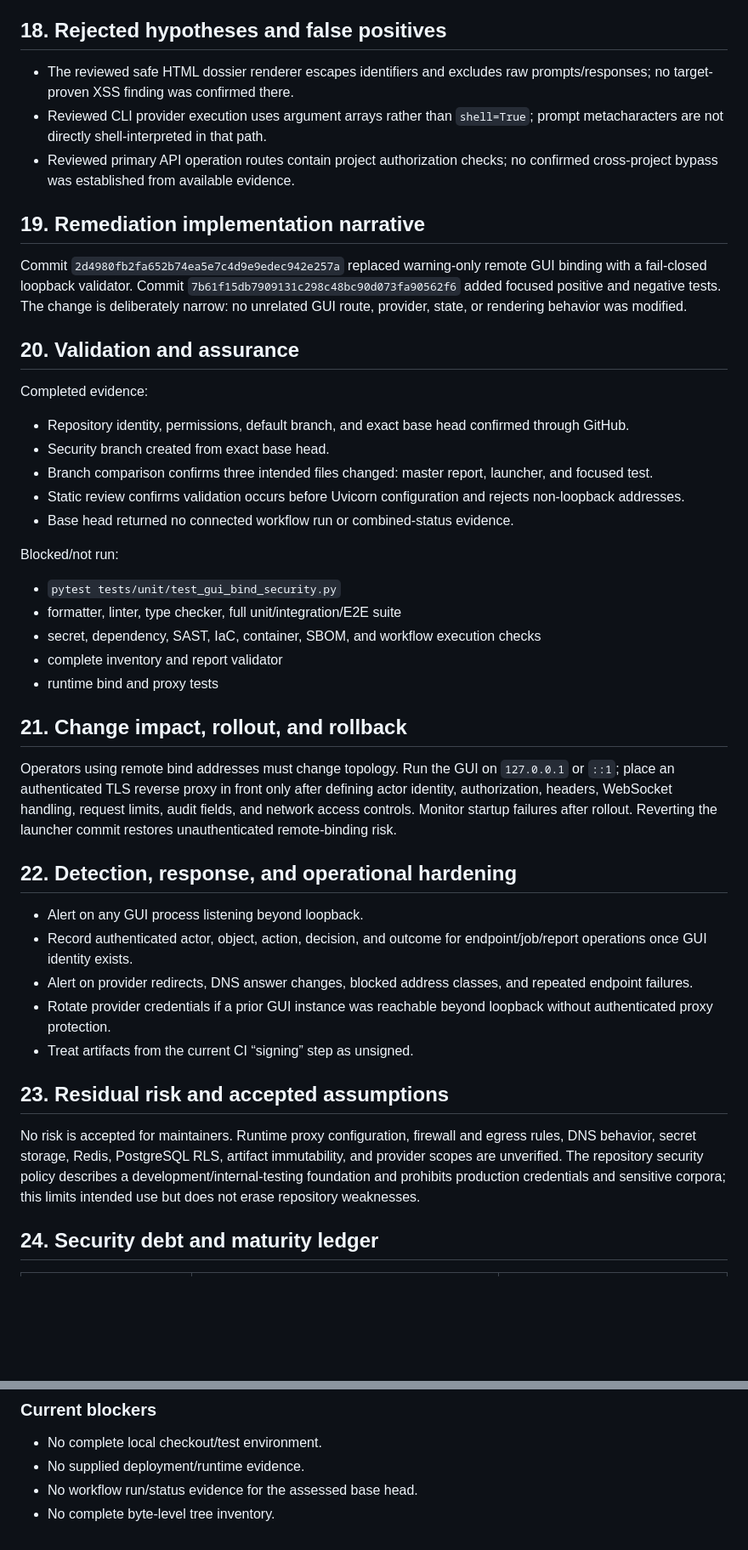
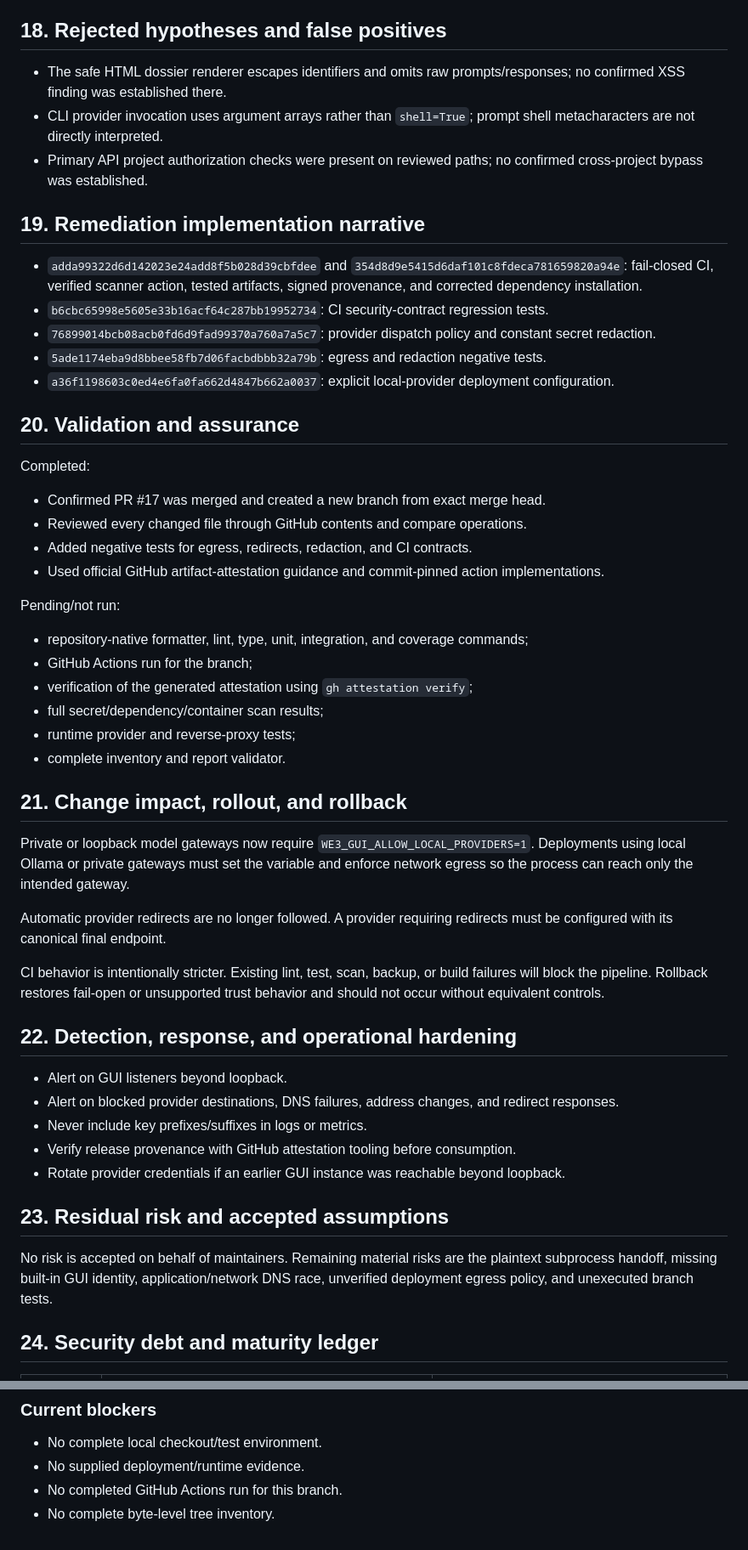
Before and after one commit to Runndownn/Wilson-Eval3ngine-, a Markdown page: docs/security/MASTER_SECURITY_ASSESSMENT.md, 2 parts joined by grey strips. Shown at 85% size. GitHub-like rendering; blank space fills up the shorter version.

Commit message:
docs(security): reconcile advanced hardening decisions and residual risk

```diff
--- a/docs/security/MASTER_SECURITY_ASSESSMENT.md
+++ b/docs/security/MASTER_SECURITY_ASSESSMENT.md
@@ -192,47 +192,55 @@ The CI workflow runs `make lint || true`, fetches and extracts Trivy without dig
 
 ## 18. Rejected hypotheses and false positives
 
-- The reviewed safe HTML dossier renderer escapes identifiers and excludes raw prompts/responses; no target-proven XSS finding was confirmed there.
-- Reviewed CLI provider execution uses argument arrays rather than `shell=True`; prompt metacharacters are not directly shell-interpreted in that path.
-- Reviewed primary API operation routes contain project authorization checks; no confirmed cross-project bypass was established from available evidence.
+- The safe HTML dossier renderer escapes identifiers and omits raw prompts/responses; no confirmed XSS finding was established there.
+- CLI provider invocation uses argument arrays rather than `shell=True`; prompt shell metacharacters are not directly interpreted.
+- Primary API project authorization checks were present on reviewed paths; no confirmed cross-project bypass was established.
 
 ## 19. Remediation implementation narrative
 
-Commit `2d4980fb2fa652b74ea5e7c4d9e9edec942e257a` replaced warning-only remote GUI binding with a fail-closed loopback validator. Commit `7b61f15db7909131c298c48bc90d073fa90562f6` added focused positive and negative tests. The change is deliberately narrow: no unrelated GUI route, provider, state, or rendering behavior was modified.
+- `adda99322d6d142023e24add8f5b028d39cbfdee` and `354d8d9e5415d6daf101c8fdeca781659820a94e`: fail-closed CI, verified scanner action, tested artifacts, signed provenance, and corrected dependency installation.
+- `b6cbc65998e5605e33b16acf64c287bb19952734`: CI security-contract regression tests.
+- `76899014bcb08acb0fd6d9fad99370a760a7a5c7`: provider dispatch policy and constant secret redaction.
+- `5ade1174eba9d8bbee58fb7d06facbdbbb32a79b`: egress and redaction negative tests.
+- `a36f1198603c0ed4e6fa0fa662d4847b662a0037`: explicit local-provider deployment configuration.
 
 ## 20. Validation and assurance
 
-Completed evidence:
+Completed:
 
-- Repository identity, permissions, default branch, and exact base head confirmed through GitHub.
-- Security branch created from exact base head.
-- Branch comparison confirms three intended files changed: master report, launcher, and focused test.
-- Static review confirms validation occurs before Uvicorn configuration and rejects non-loopback addresses.
-- Base head returned no connected workflow run or combined-status evidence.
+- Confirmed PR #17 was merged and created a new branch from exact merge head.
+- Reviewed every changed file through GitHub contents and compare operations.
+- Added negative tests for egress, redirects, redaction, and CI contracts.
+- Used official GitHub artifact-attestation guidance and commit-pinned action implementations.
 
-Blocked/not run:
+Pending/not run:
 
-- `pytest tests/unit/test_gui_bind_security.py`
-- formatter, linter, type checker, full unit/integration/E2E suite
-- secret, dependency, SAST, IaC, container, SBOM, and workflow execution checks
-- complete inventory and report validator
-- runtime bind and proxy tests
+- repository-native formatter, lint, type, unit, integration, and coverage commands;
+- GitHub Actions run for the branch;
+- verification of the generated attestation using `gh attestation verify`;
+- full secret/dependency/container scan results;
+- runtime provider and reverse-proxy tests;
+- complete inventory and report validator.
 
 ## 21. Change impact, rollout, and rollback
 
-Operators using remote bind addresses must change topology. Run the GUI on `127.0.0.1` or `::1`; place an authenticated TLS reverse proxy in front only after defining actor identity, authorization, headers, WebSocket handling, request limits, audit fields, and network access controls. Monitor startup failures after rollout. Reverting the launcher commit restores unauthenticated remote-binding risk.
+Private or loopback model gateways now require `WE3_GUI_ALLOW_LOCAL_PROVIDERS=1`. Deployments using local Ollama or private gateways must set the variable and enforce network egress so the process can reach only the intended gateway.
+
+Automatic provider redirects are no longer followed. A provider requiring redirects must be configured with its canonical final endpoint.
+
+CI behavior is intentionally stricter. Existing lint, test, scan, backup, or build failures will block the pipeline. Rollback restores fail-open or unsupported trust behavior and should not occur without equivalent controls.
 
 ## 22. Detection, response, and operational hardening
 
-- Alert on any GUI process listening beyond loopback.
-- Record authenticated actor, object, action, decision, and outcome for endpoint/job/report operations once GUI identity exists.
-- Alert on provider redirects, DNS answer changes, blocked address classes, and repeated endpoint failures.
-- Rotate provider credentials if a prior GUI instance was reachable beyond loopback without authenticated proxy protection.
-- Treat artifacts from the current CI “signing” step as unsigned.
+- Alert on GUI listeners beyond loopback.
+- Alert on blocked provider destinations, DNS failures, address changes, and redirect responses.
+- Never include key prefixes/suffixes in logs or metrics.
+- Verify release provenance with GitHub attestation tooling before consumption.
+- Rotate provider credentials if an earlier GUI instance was reachable beyond loopback.
 
 ## 23. Residual risk and accepted assumptions
 
-No risk is accepted for maintainers. Runtime proxy configuration, firewall and egress rules, DNS behavior, secret storage, Redis, PostgreSQL RLS, artifact immutability, and provider scopes are unverified. The repository security policy describes a development/internal-testing foundation and prohibits production credentials and sensitive corpora; this limits intended use but does not erase repository weaknesses.
+No risk is accepted on behalf of maintainers. Remaining material risks are the plaintext subprocess handoff, missing built-in GUI identity, application/network DNS race, unverified deployment egress policy, and unexecuted branch tests.
 
 ## 24. Security debt and maturity ledger
 
@@ -289,5 +305,5 @@ No knowledge is promoted automatically.
 
 - No complete local checkout/test environment.
 - No supplied deployment/runtime evidence.
-- No workflow run/status evidence for the assessed base head.
+- No completed GitHub Actions run for this branch.
 - No complete byte-level tree inventory.
```
Also changed, not shown: other parts of docs/security/MASTER_SECURITY_ASSESSMENT.md (+114 -106 lines).
